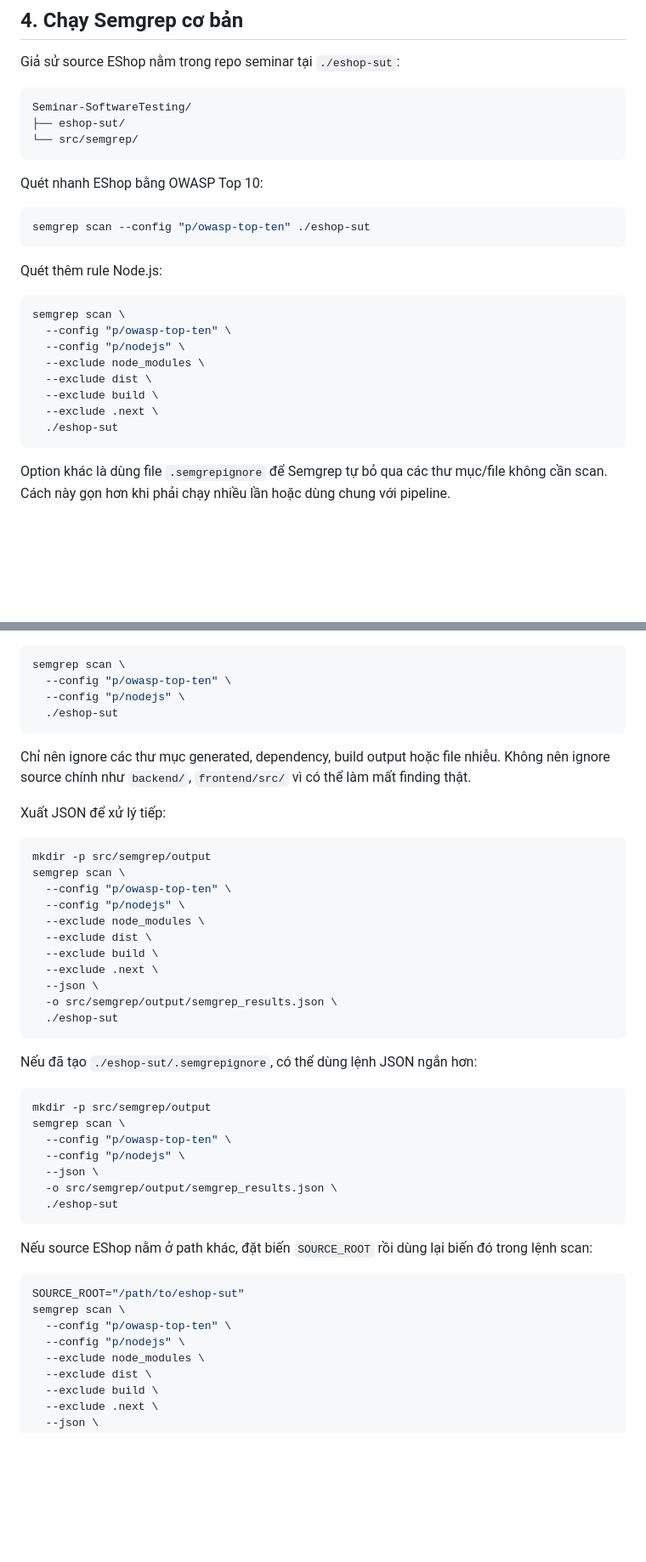
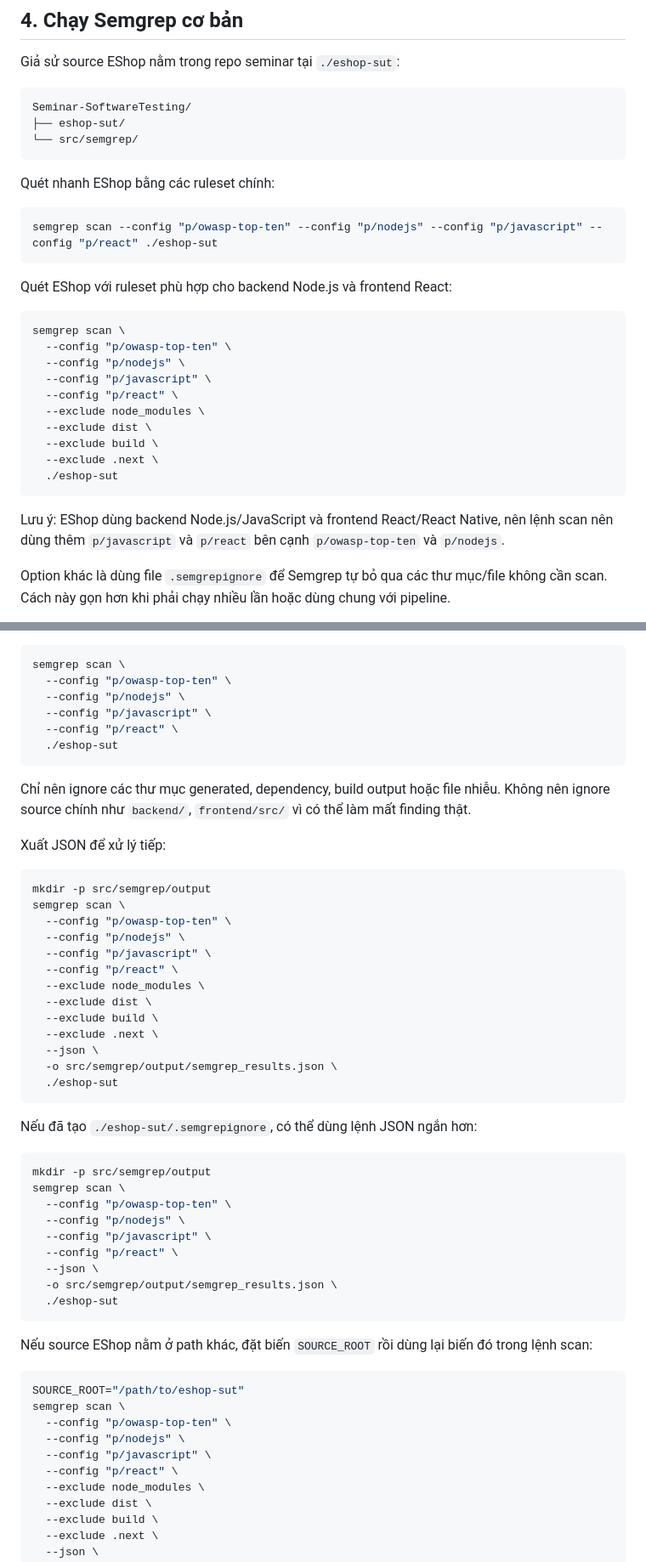
Before and after one commit to HB4305/Seminar-SoftwareTesting, a Markdown page: submission/User_Guide.md, 2 parts joined by grey strips. Shown at 85% size. Drawn GitHub-style; blank space fills up the shorter version.

````diff
--- a/submission/User_Guide.md
+++ b/submission/User_Guide.md
@@ -88,24 +88,28 @@ Seminar-SoftwareTesting/
 └── src/semgrep/
 ```
 
-Quét nhanh EShop bằng OWASP Top 10:
+Quét nhanh EShop bằng các ruleset chính:
 
 ```bash
-semgrep scan --config "p/owasp-top-ten" ./eshop-sut
+semgrep scan --config "p/owasp-top-ten" --config "p/nodejs" --config "p/javascript" --config "p/react" ./eshop-sut
 ```
 
-Quét thêm rule Node.js:
+Quét EShop với ruleset phù hợp cho backend Node.js và frontend React:
 
 ```bash
 semgrep scan \
   --config "p/owasp-top-ten" \
   --config "p/nodejs" \
+  --config "p/javascript" \
+  --config "p/react" \
   --exclude node_modules \
   --exclude dist \
   --exclude build \
   --exclude .next \
   ./eshop-sut
 ```
+
+Lưu ý: EShop dùng backend Node.js/JavaScript và frontend React/React Native, nên lệnh scan nên dùng thêm `p/javascript` và `p/react` bên cạnh `p/owasp-top-ten` và `p/nodejs`.
 
 Option khác là dùng file `.semgrepignore` để Semgrep tự bỏ qua các thư mục/file không cần scan. Cách này gọn hơn khi phải chạy nhiều lần hoặc dùng chung với pipeline.
 
@@ -128,6 +132,8 @@ Sau đó có thể bỏ các flag `--exclude` khỏi lệnh scan:
 semgrep scan \
   --config "p/owasp-top-ten" \
   --config "p/nodejs" \
+  --config "p/javascript" \
+  --config "p/react" \
   ./eshop-sut
 ```
 
@@ -140,6 +146,8 @@ mkdir -p src/semgrep/output
 semgrep scan \
   --config "p/owasp-top-ten" \
   --config "p/nodejs" \
+  --config "p/javascript" \
+  --config "p/react" \
   --exclude node_modules \
   --exclude dist \
   --exclude build \
@@ -156,6 +164,8 @@ mkdir -p src/semgrep/output
 semgrep scan \
   --config "p/owasp-top-ten" \
   --config "p/nodejs" \
+  --config "p/javascript" \
+  --config "p/react" \
   --json \
   -o src/semgrep/output/semgrep_results.json \
   ./eshop-sut
@@ -168,6 +178,8 @@ SOURCE_ROOT="/path/to/eshop-sut"
 semgrep scan \
   --config "p/owasp-top-ten" \
   --config "p/nodejs" \
+  --config "p/javascript" \
+  --config "p/react" \
   --exclude node_modules \
   --exclude dist \
   --exclude build \
````
Also changed, not shown: other parts of submission/User_Guide.md (+10 -2 lines), docs/semgrep/README.md (+8 -2 lines).
